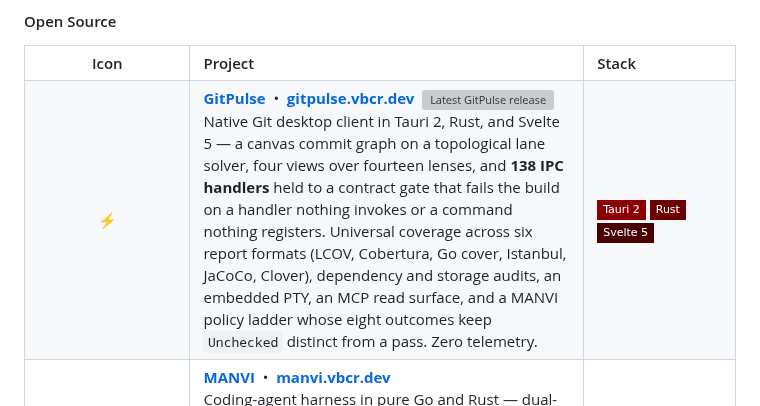
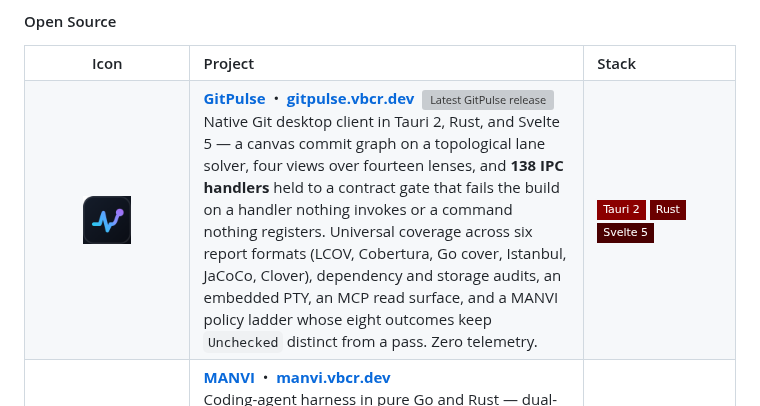
Before and after one commit to bharathvbcr/bharathvbcr, a Markdown page: README.md, the part around the change. GitHub-like rendering; pictures changed too: assets/GitPulse.png (added); badges without logos; grey boxes are pictures that could not be loaded.

Commit message:
Give GitPulse its own icon instead of a generic bolt
Every other shipped app in the table shows the icon it actually
launches with; GitPulse was the one using a stock emoji. This is the
512px app icon straight from src-tauri/icons.

Co-Authored-By: Claude Opus 5 <noreply@anthropic.com>

```diff
--- a/README.md
+++ b/README.md
@@ -161,7 +161,7 @@ AI-powered academic assistant with hybrid retrieval, ranking layers, PRISMA work
 </tr>
 <tr>
 <td align="center" width="72">
-  ⚡
+  <img src="assets/GitPulse.png" alt="GitPulse" width="48"/>
 </td>
 <td>
   <b><a href="https://github.com/bharathvbcr/GitPulse">GitPulse</a></b> &nbsp;•&nbsp; <a href="https://gitpulse.vbcr.dev/"><b>gitpulse.vbcr.dev</b></a> &nbsp;<a href="https://github.com/bharathvbcr/GitPulse/releases"><img src="https://img.shields.io/github/v/release/bharathvbcr/GitPulse?include_prereleases&sort=semver&style=flat-square&color=8B0000&labelColor=4a0000&label=" alt="Latest GitPulse release" /></a><br />
```
